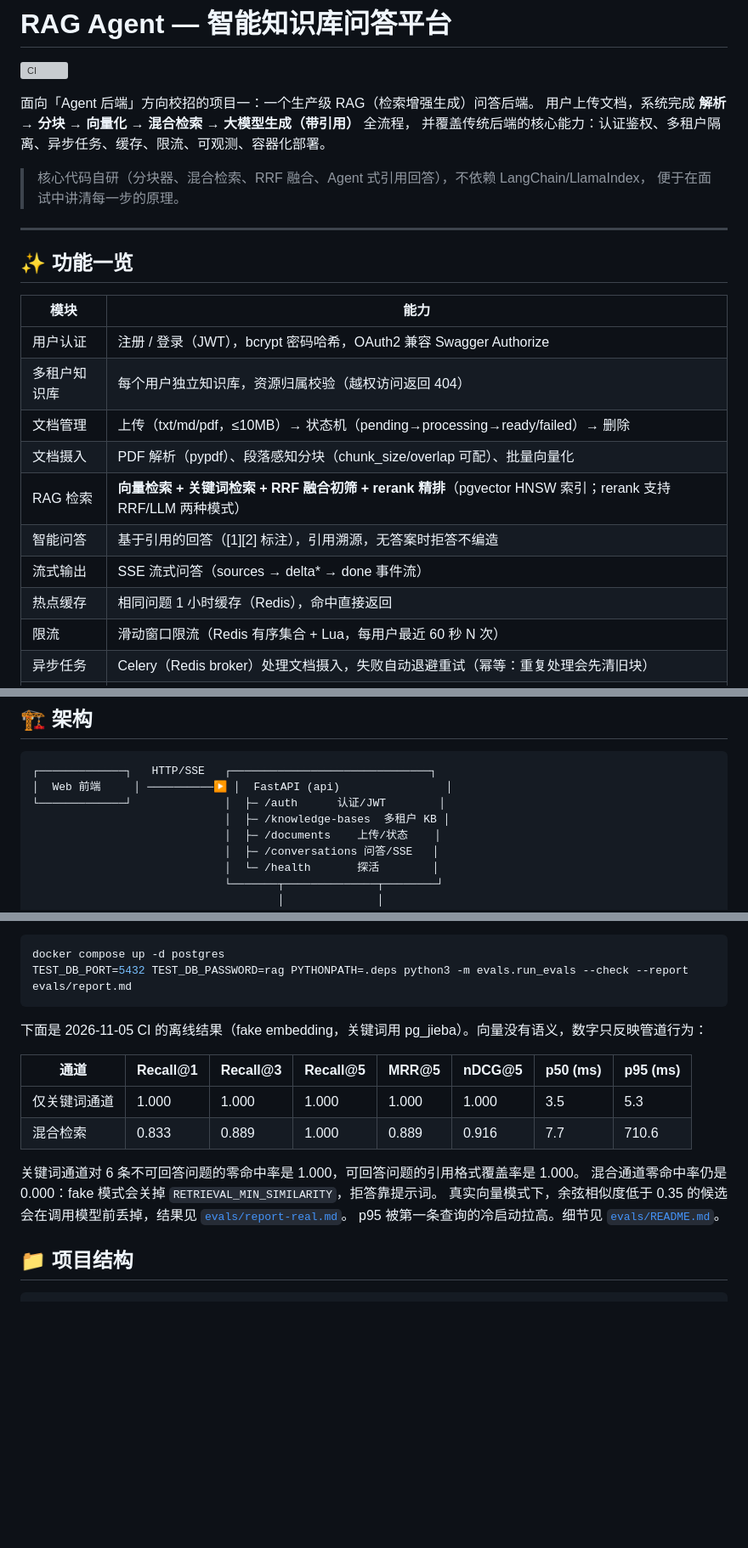
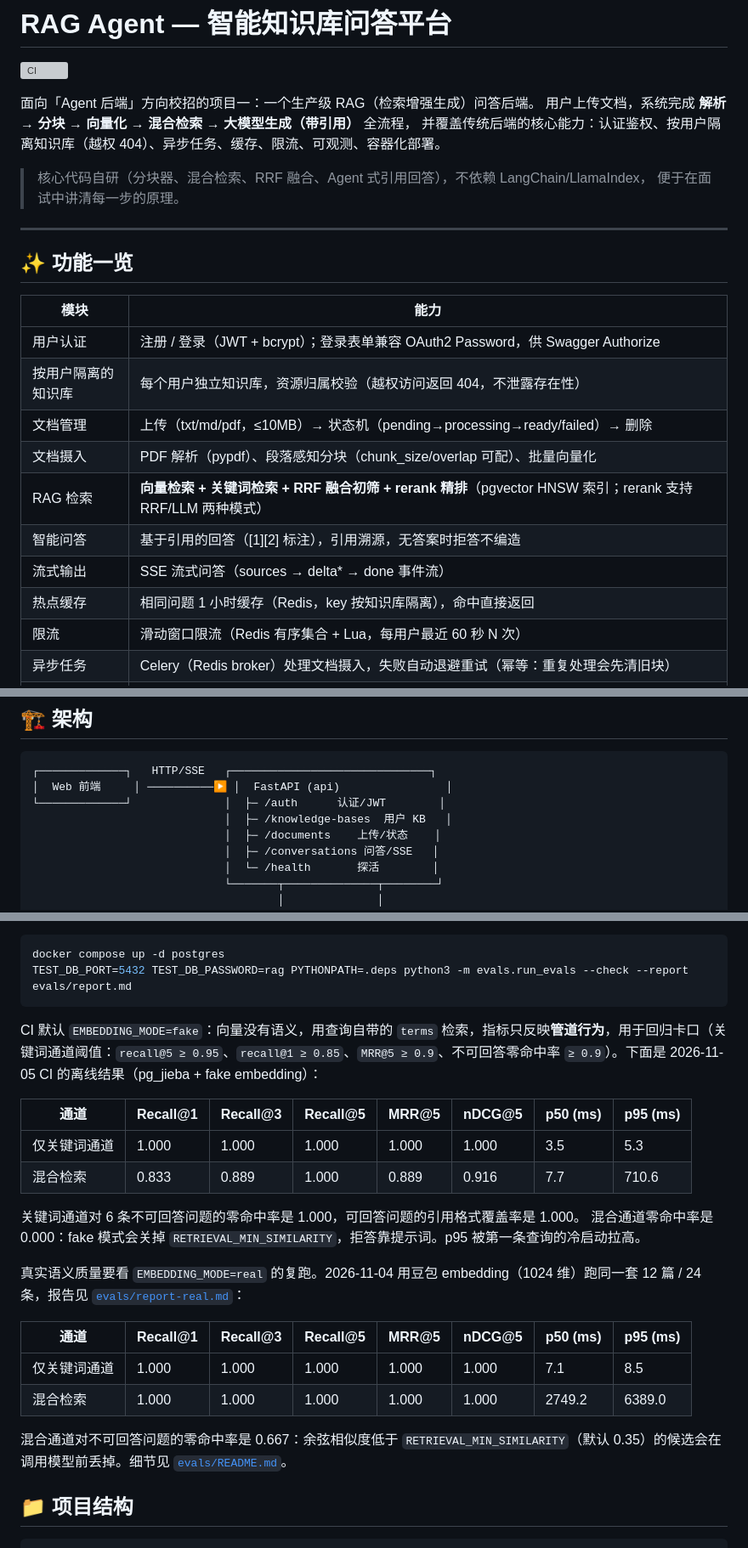
Before and after one commit to star-chase/rag-agent, a Markdown page: README.md, 3 parts joined by grey strips. Shown at 85% size. GitHub-like rendering; blank space fills up the shorter version; grey boxes are pictures that could not be loaded.

Commit message:
docs: 校正 README 中与代码/实测不一致的表述

````diff
--- a/README.md
+++ b/README.md
@@ -5,7 +5,7 @@
 
 面向「Agent 后端」方向校招的项目一：一个生产级 RAG（检索增强生成）问答后端。
 用户上传文档，系统完成 **解析 → 分块 → 向量化 → 混合检索 → 大模型生成（带引用）** 全流程，
-并覆盖传统后端的核心能力：认证鉴权、多租户隔离、异步任务、缓存、限流、可观测、容器化部署。
+并覆盖传统后端的核心能力：认证鉴权、按用户隔离知识库（越权 404）、异步任务、缓存、限流、可观测、容器化部署。
 
 > 核心代码自研（分块器、混合检索、RRF 融合、Agent 式引用回答），不依赖 LangChain/LlamaIndex，
 > 便于在面试中讲清每一步的原理。
@@ -16,14 +16,14 @@
 
 | 模块 | 能力 |
 |---|---|
-| 用户认证 | 注册 / 登录（JWT），bcrypt 密码哈希，OAuth2 兼容 Swagger Authorize |
-| 多租户知识库 | 每个用户独立知识库，资源归属校验（越权访问返回 404） |
+| 用户认证 | 注册 / 登录（JWT + bcrypt）；登录表单兼容 OAuth2 Password，供 Swagger Authorize |
+| 按用户隔离的知识库 | 每个用户独立知识库，资源归属校验（越权访问返回 404，不泄露存在性） |
 | 文档管理 | 上传（txt/md/pdf，≤10MB）→ 状态机（pending→processing→ready/failed）→ 删除 |
 | 文档摄入 | PDF 解析（pypdf）、段落感知分块（chunk_size/overlap 可配）、批量向量化 |
 | RAG 检索 | **向量检索 + 关键词检索 + RRF 融合初筛 + rerank 精排**（pgvector HNSW 索引；rerank 支持 RRF/LLM 两种模式） |
 | 智能问答 | 基于引用的回答（[1][2] 标注），引用溯源，无答案时拒答不编造 |
 | 流式输出 | SSE 流式问答（sources → delta* → done 事件流） |
-| 热点缓存 | 相同问题 1 小时缓存（Redis），命中直接返回 |
+| 热点缓存 | 相同问题 1 小时缓存（Redis，key 按知识库隔离），命中直接返回 |
 | 限流 | 滑动窗口限流（Redis 有序集合 + Lua，每用户最近 60 秒 N 次） |
 | 异步任务 | Celery（Redis broker）处理文档摄入，失败自动退避重试（幂等：重复处理会先清旧块） |
 | 健康检查 | /health 汇总 DB / Redis / 组件状态 |
@@ -36,7 +36,7 @@
 ┌─────────────┐   HTTP/SSE   ┌──────────────────────────────┐
 │  Web 前端     │ ──────────▶ │  FastAPI (api)                │
 └─────────────┘              │  ├─ /auth      认证/JWT        │
-                             │  ├─ /knowledge-bases  多租户 KB │
+                             │  ├─ /knowledge-bases  用户 KB   │
                              │  ├─ /documents    上传/状态    │
                              │  ├─ /conversations 问答/SSE   │
                              │  └─ /health       探活        │
@@ -314,7 +314,7 @@ docker compose up -d postgres
 TEST_DB_PORT=5432 TEST_DB_PASSWORD=rag PYTHONPATH=.deps python3 -m evals.run_evals --check --report evals/report.md
 ```
 
-下面是 2026-11-05 CI 的离线结果（fake embedding，关键词用 pg_jieba）。向量没有语义，数字只反映管道行为：
+CI 默认 `EMBEDDING_MODE=fake`：向量没有语义，用查询自带的 `terms` 检索，指标只反映**管道行为**，用于回归卡口（关键词通道阈值：`recall@5 ≥ 0.95`、`recall@1 ≥ 0.85`、`MRR@5 ≥ 0.9`、不可回答零命中率 `≥ 0.9`）。下面是 2026-11-05 CI 的离线结果（pg_jieba + fake embedding）：
 
 | 通道 | Recall@1 | Recall@3 | Recall@5 | MRR@5 | nDCG@5 | p50 (ms) | p95 (ms) |
 | --- | --- | --- | --- | --- | --- | --- | --- |
@@ -322,9 +322,16 @@ TEST_DB_PORT=5432 TEST_DB_PASSWORD=rag PYTHONPATH=.deps python3 -m evals.run_eva
 | 混合检索 | 0.833 | 0.889 | 1.000 | 0.889 | 0.916 | 7.7 | 710.6 |
 
 关键词通道对 6 条不可回答问题的零命中率是 1.000，可回答问题的引用格式覆盖率是 1.000。
-混合通道零命中率仍是 0.000：fake 模式会关掉 `RETRIEVAL_MIN_SIMILARITY`，拒答靠提示词。
-真实向量模式下，余弦相似度低于 0.35 的候选会在调用模型前丢掉，结果见 [`evals/report-real.md`](evals/report-real.md)。
-p95 被第一条查询的冷启动拉高。细节见 [`evals/README.md`](evals/README.md)。
+混合通道零命中率是 0.000：fake 模式会关掉 `RETRIEVAL_MIN_SIMILARITY`，拒答靠提示词。p95 被第一条查询的冷启动拉高。
+
+真实语义质量要看 `EMBEDDING_MODE=real` 的复跑。2026-11-04 用豆包 embedding（1024 维）跑同一套 12 篇 / 24 条，报告见 [`evals/report-real.md`](evals/report-real.md)：
+
+| 通道 | Recall@1 | Recall@3 | Recall@5 | MRR@5 | nDCG@5 | p50 (ms) | p95 (ms) |
+| --- | --- | --- | --- | --- | --- | --- | --- |
+| 仅关键词通道 | 1.000 | 1.000 | 1.000 | 1.000 | 1.000 | 7.1 | 8.5 |
+| 混合检索 | 1.000 | 1.000 | 1.000 | 1.000 | 1.000 | 2749.2 | 6389.0 |
+
+混合通道对不可回答问题的零命中率是 0.667：余弦相似度低于 `RETRIEVAL_MIN_SIMILARITY`（默认 0.35）的候选会在调用模型前丢掉。细节见 [`evals/README.md`](evals/README.md)。
 
 ## 📁 项目结构
 
````
Also changed, not shown: other parts of README.md (+1 -1 lines), evals/README.md (+14 -1 lines).
